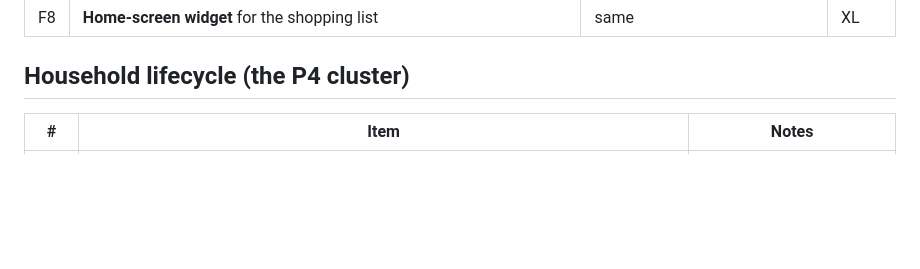
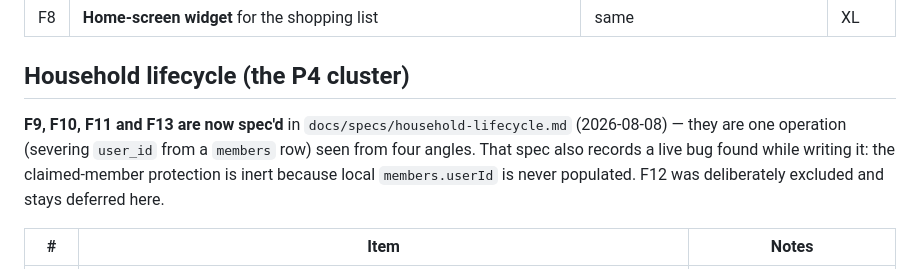
Before and after one commit to igorzamyslov/chore-app, a Markdown page: docs/future-improvements.md, the part around the change. Rendered like a GitHub page; blank space fills up the shorter version.

```diff
--- a/docs/future-improvements.md
+++ b/docs/future-improvements.md
@@ -23,6 +23,13 @@ its feedback doc until it has a decision. Updated 2026-08-07 (post-v0.4.0).*
 | F8 | **Home-screen widget** for the shopping list | same | XL |
 
 ## Household lifecycle (the P4 cluster)
+
+**F9, F10, F11 and F13 are now spec'd** in
+`docs/specs/household-lifecycle.md` (2026-08-08) — they are one operation
+(severing `user_id` from a `members` row) seen from four angles. That spec
+also records a live bug found while writing it: the claimed-member
+protection is inert because local `members.userId` is never populated.
+F12 was deliberately excluded and stays deferred here.
 
 | # | Item | Notes |
 | --- | --- | --- |
```
Also changed, not shown: docs/specs/household-lifecycle.md (added, +332 -0 lines).
